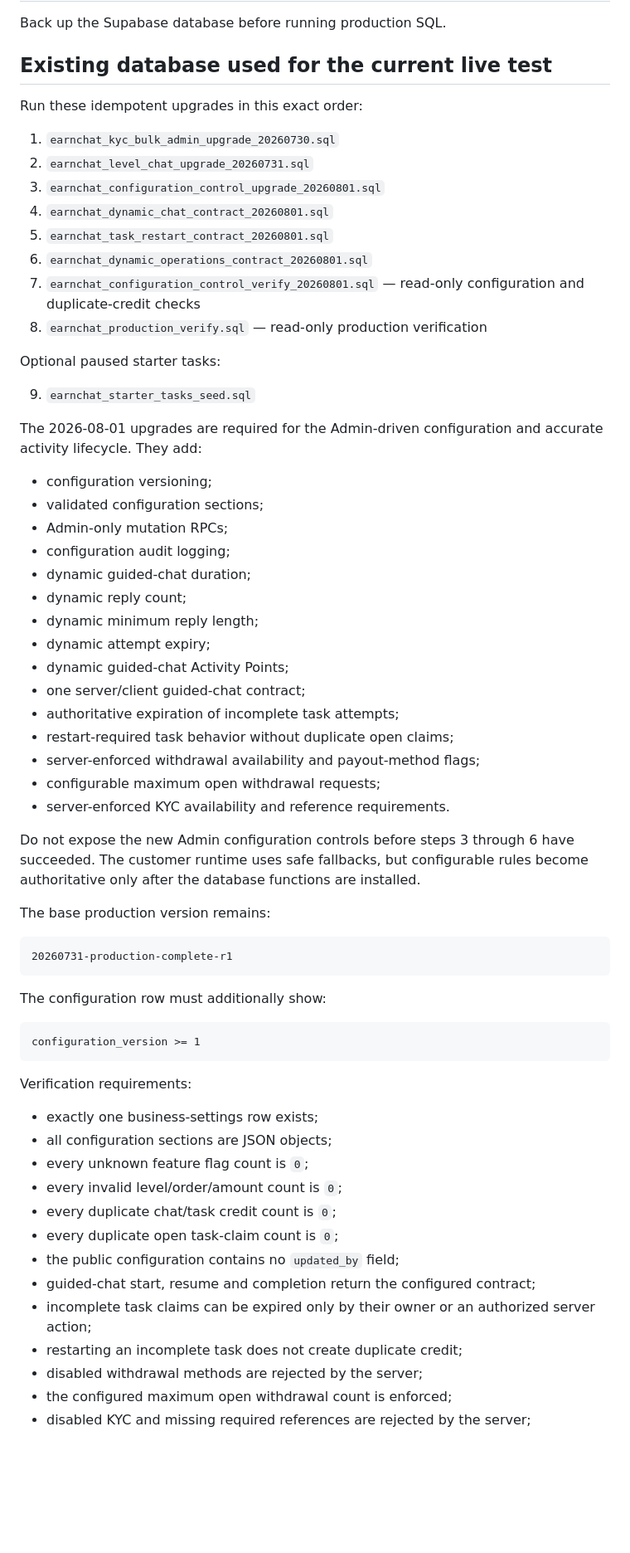
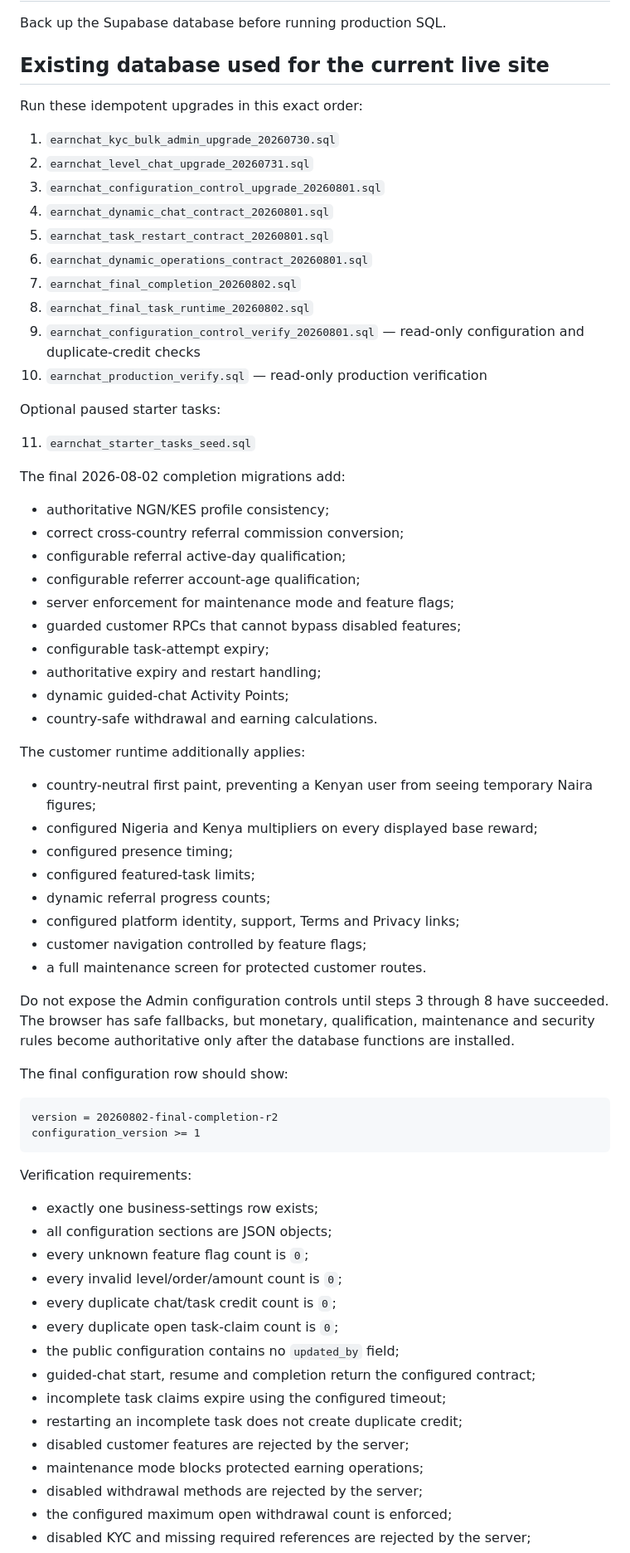
Before and after one commit to KSamtoclef/Earn-test, a Markdown page: supabase/PRODUCTION_RUN_ORDER.md, the part around one of its changes. Shown at 83% size. Drawn GitHub-style; blank space fills up the shorter version.

Commit message:
Document final completion migrations

````diff
--- a/supabase/PRODUCTION_RUN_ORDER.md
+++ b/supabase/PRODUCTION_RUN_ORDER.md
@@ -2,7 +2,7 @@
 
 Back up the Supabase database before running production SQL.
 
-## Existing database used for the current live test
+## Existing database used for the current live site
 
 Run these idempotent upgrades in this exact order:
 
@@ -12,42 +12,45 @@ Run these idempotent upgrades in this exact order:
 4. `earnchat_dynamic_chat_contract_20260801.sql`
 5. `earnchat_task_restart_contract_20260801.sql`
 6. `earnchat_dynamic_operations_contract_20260801.sql`
-7. `earnchat_configuration_control_verify_20260801.sql` — read-only configuration and duplicate-credit checks
-8. `earnchat_production_verify.sql` — read-only production verification
+7. `earnchat_final_completion_20260802.sql`
+8. `earnchat_final_task_runtime_20260802.sql`
+9. `earnchat_configuration_control_verify_20260801.sql` — read-only configuration and duplicate-credit checks
+10. `earnchat_production_verify.sql` — read-only production verification
 
 Optional paused starter tasks:
 
-9. `earnchat_starter_tasks_seed.sql`
+11. `earnchat_starter_tasks_seed.sql`
 
-The 2026-08-01 upgrades are required for the Admin-driven configuration and accurate activity lifecycle. They add:
+The final 2026-08-02 completion migrations add:
 
-- configuration versioning;
-- validated configuration sections;
-- Admin-only mutation RPCs;
-- configuration audit logging;
-- dynamic guided-chat duration;
-- dynamic reply count;
-- dynamic minimum reply length;
-- dynamic attempt expiry;
+- authoritative NGN/KES profile consistency;
+- correct cross-country referral commission conversion;
+- configurable referral active-day qualification;
+- configurable referrer account-age qualification;
+- server enforcement for maintenance mode and feature flags;
+- guarded customer RPCs that cannot bypass disabled features;
+- configurable task-attempt expiry;
+- authoritative expiry and restart handling;
 - dynamic guided-chat Activity Points;
-- one server/client guided-chat contract;
-- authoritative expiration of incomplete task attempts;
-- restart-required task behavior without duplicate open claims;
-- server-enforced withdrawal availability and payout-method flags;
-- configurable maximum open withdrawal requests;
-- server-enforced KYC availability and reference requirements.
+- country-safe withdrawal and earning calculations.
 
-Do not expose the new Admin configuration controls before steps 3 through 6 have succeeded. The customer runtime uses safe fallbacks, but configurable rules become authoritative only after the database functions are installed.
+The customer runtime additionally applies:
 
-The base production version remains:
+- country-neutral first paint, preventing a Kenyan user from seeing temporary Naira figures;
+- configured Nigeria and Kenya multipliers on every displayed base reward;
+- configured presence timing;
+- configured featured-task limits;
+- dynamic referral progress counts;
+- configured platform identity, support, Terms and Privacy links;
+- customer navigation controlled by feature flags;
+- a full maintenance screen for protected customer routes.
+
+Do not expose the Admin configuration controls until steps 3 through 8 have succeeded. The browser has safe fallbacks, but monetary, qualification, maintenance and security rules become authoritative only after the database functions are installed.
+
+The final configuration row should show:
 
 ```text
-20260731-production-complete-r1
-```
-
-The configuration row must additionally show:
-
-```text
+version = 20260802-final-completion-r2
 configuration_version >= 1
 ```
 
@@ -61,8 +64,10 @@ Verification requirements:
 - every duplicate open task-claim count is `0`;
 - the public configuration contains no `updated_by` field;
 - guided-chat start, resume and completion return the configured contract;
-- incomplete task claims can be expired only by their owner or an authorized server action;
+- incomplete task claims expire using the configured timeout;
 - restarting an incomplete task does not create duplicate credit;
+- disabled customer features are rejected by the server;
+- maintenance mode blocks protected earning operations;
 - disabled withdrawal methods are rejected by the server;
 - the configured maximum open withdrawal count is enforced;
 - disabled KYC and missing required references are rejected by the server;
````
Also changed, not shown: other parts of supabase/PRODUCTION_RUN_ORDER.md (+6 -4 lines).
